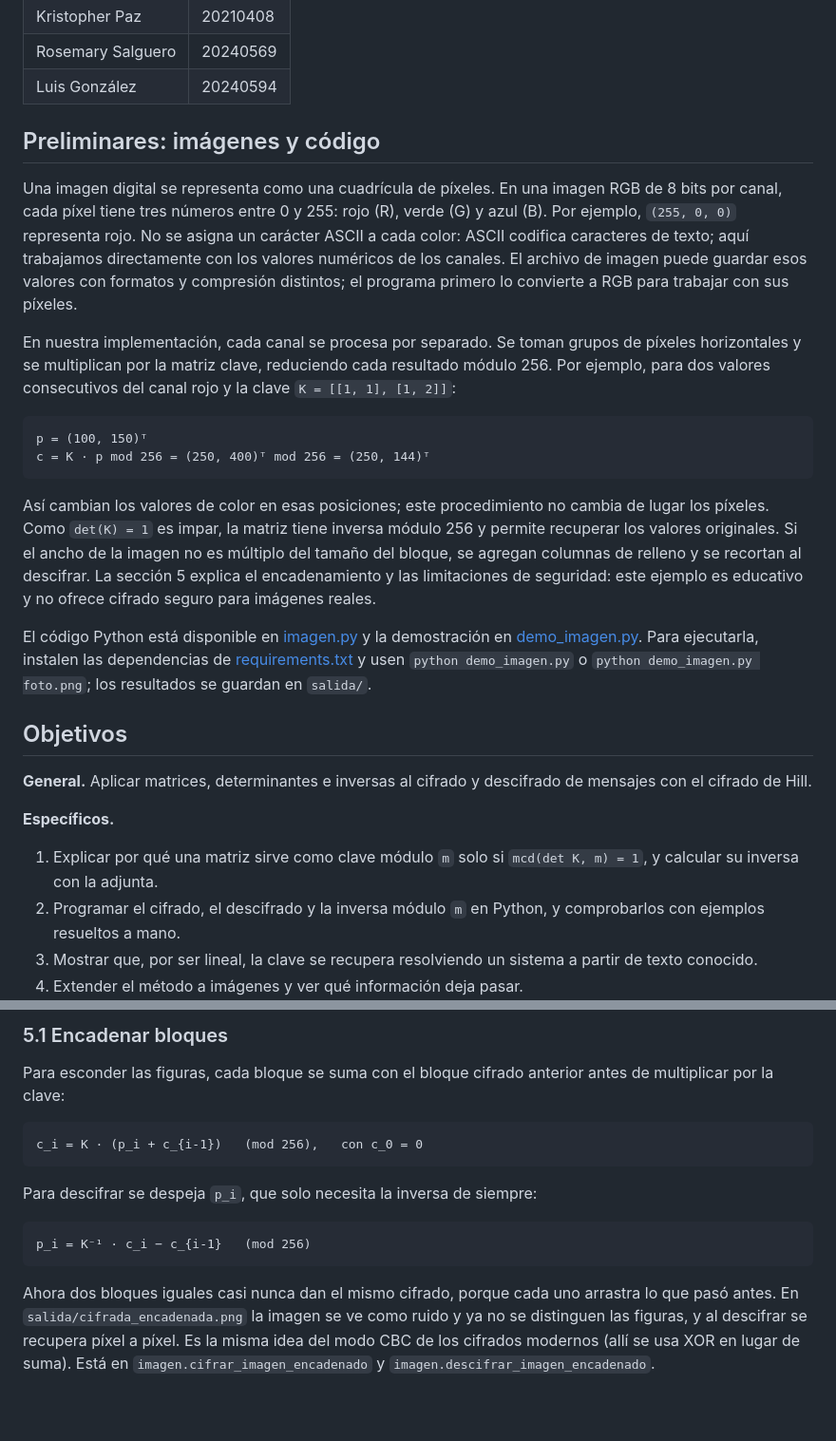
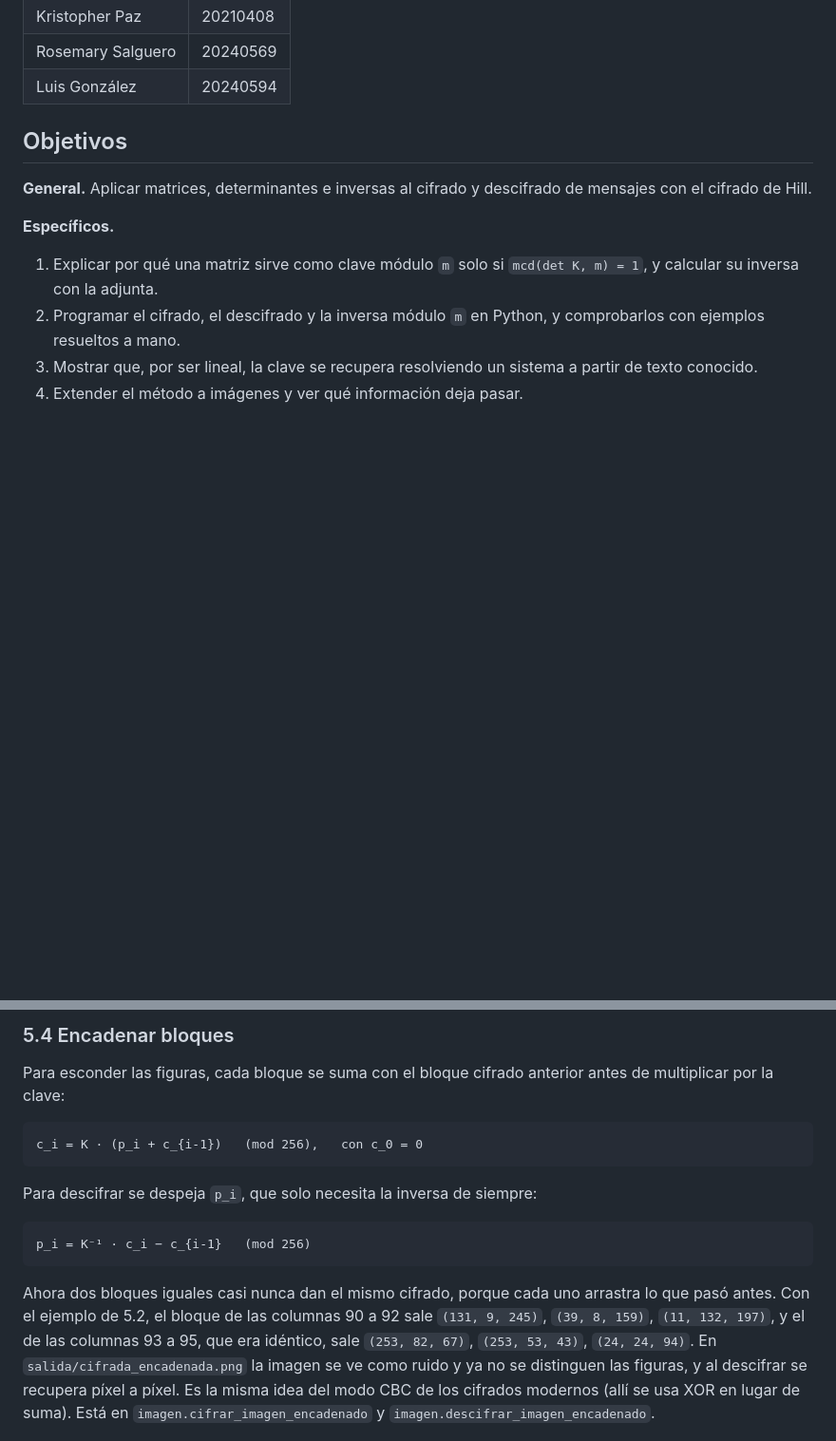
Before and after one commit to krisspaz/proyecto_algebra, a Markdown page: INFORME.md, 2 parts joined by grey strips. Shown at 95% size. Rendered like a GitHub page; blank space fills up the shorter version.

````diff
--- a/INFORME.md
+++ b/INFORME.md
@@ -12,21 +12,6 @@
 | Kristopher Paz | 20210408 |
 | Rosemary Salguero | 20240569 |
 | Luis González | 20240594 |
-
-## Preliminares: imágenes y código
-
-Una imagen digital se representa como una cuadrícula de píxeles. En una imagen RGB de 8 bits por canal, cada píxel tiene tres números entre 0 y 255: rojo (R), verde (G) y azul (B). Por ejemplo, `(255, 0, 0)` representa rojo. No se asigna un carácter ASCII a cada color: ASCII codifica caracteres de texto; aquí trabajamos directamente con los valores numéricos de los canales. El archivo de imagen puede guardar esos valores con formatos y compresión distintos; el programa primero lo convierte a RGB para trabajar con sus píxeles.
-
-En nuestra implementación, cada canal se procesa por separado. Se toman grupos de píxeles horizontales y se multiplican por la matriz clave, reduciendo cada resultado módulo 256. Por ejemplo, para dos valores consecutivos del canal rojo y la clave `K = [[1, 1], [1, 2]]`:
-
-```text
-p = (100, 150)ᵀ
-c = K · p mod 256 = (250, 400)ᵀ mod 256 = (250, 144)ᵀ
-```
-
-Así cambian los valores de color en esas posiciones; este procedimiento no cambia de lugar los píxeles. Como `det(K) = 1` es impar, la matriz tiene inversa módulo 256 y permite recuperar los valores originales. Si el ancho de la imagen no es múltiplo del tamaño del bloque, se agregan columnas de relleno y se recortan al descifrar. La sección 5 explica el encadenamiento y las limitaciones de seguridad: este ejemplo es educativo y no ofrece cifrado seguro para imágenes reales.
-
-El código Python está disponible en [imagen.py](imagen.py) y la demostración en [demo_imagen.py](demo_imagen.py). Para ejecutarla, instalen las dependencias de [requirements.txt](requirements.txt) y usen `python demo_imagen.py` o `python demo_imagen.py foto.png`; los resultados se guardan en `salida/`.
 
 ## Objetivos
 
@@ -170,5 +187,5 @@ Ejecutar `python demo_imagen.py` genera `salida/original.png`, `salida/cifrada.p
 
-### 5.1 Encadenar bloques
+### 5.4 Encadenar bloques
 
 Para esconder las figuras, cada bloque se suma con el bloque cifrado anterior antes de multiplicar por la clave:
 
@@ -182,7 +199,7 @@ Para descifrar se despeja `p_i`, que solo necesita la inversa de siempre:
 p_i = K⁻¹ · c_i − c_{i-1}   (mod 256)
 ```
 
-Ahora dos bloques iguales casi nunca dan el mismo cifrado, porque cada uno arrastra lo que pasó antes. En `salida/cifrada_encadenada.png` la imagen se ve como ruido y ya no se distinguen las figuras, y al descifrar se recupera píxel a píxel. Es la misma idea del modo CBC de los cifrados modernos (allí se usa XOR en lugar de suma). Está en `imagen.cifrar_imagen_encadenado` y `imagen.descifrar_imagen_encadenado`.
+Ahora dos bloques iguales casi nunca dan el mismo cifrado, porque cada uno arrastra lo que pasó antes. Con el ejemplo de 5.2, el bloque de las columnas 90 a 92 sale `(131, 9, 245)`, `(39, 8, 159)`, `(11, 132, 197)`, y el de las columnas 93 a 95, que era idéntico, sale `(253, 82, 67)`, `(253, 53, 43)`, `(24, 24, 94)`. En `salida/cifrada_encadenada.png` la imagen se ve como ruido y ya no se distinguen las figuras, y al descifrar se recupera píxel a píxel. Es la misma idea del modo CBC de los cifrados modernos (allí se usa XOR en lugar de suma). Está en `imagen.cifrar_imagen_encadenado` y `imagen.descifrar_imagen_encadenado`.
 
 ![Imagen cifrada sin encadenar, encadenada y descifrada](figuras/imagen_encadenada.png)
 
````
Also changed, not shown: other parts of INFORME.md (+37 -5 lines), figuras/pixeles.png (added), 4 other files.
